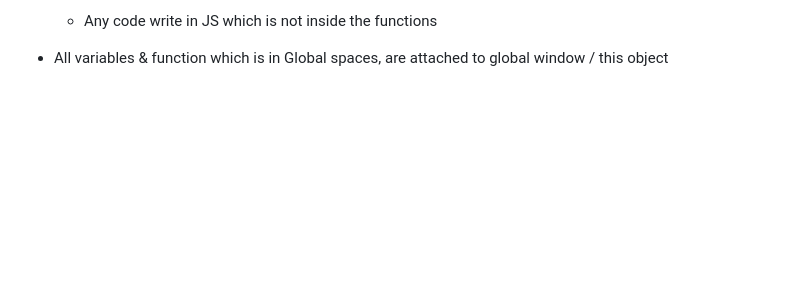
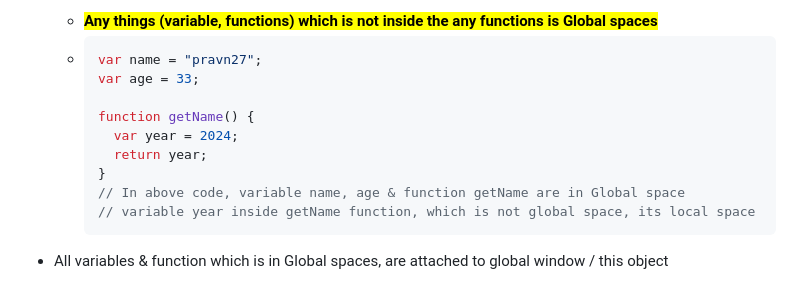
Before and after one commit to pravn27/namasteJS, a Markdown page: readerDoc/E5-jsWindow&this.md, the part around the change printed below. GitHub-like rendering; blank space fills up the shorter version.

````diff
--- a/readerDoc/E5-jsWindow&this.md
+++ b/readerDoc/E5-jsWindow&this.md
@@ -25,5 +26,16 @@
 
-  - Any code write in JS which is not inside the functions
+  - **<mark>Any things (variable, functions) which is not inside the any functions is Global spaces</mark>**
+  - ```javascript
+    var name = "pravn27";
+    var age = 33;
+
+    function getName() {
+      var year = 2024;
+      return year;
+    }
+    // In above code, variable name, age & function getName are in Global space
+    // variable year inside getName function, which is not global space, its local space
+    ```
 
 - All variables & function which is in Global spaces, are attached to global window / this object
   - ![alt text](images/3ff0wnbt.gyw.png)
````
Also changed, not shown: other parts of readerDoc/E5-jsWindow&this.md (+6 -4 lines), readerDoc/images/p5syrumn.ngj.png (added), readerDoc/images/tqidacza.0of.png (added), 1 other file.
